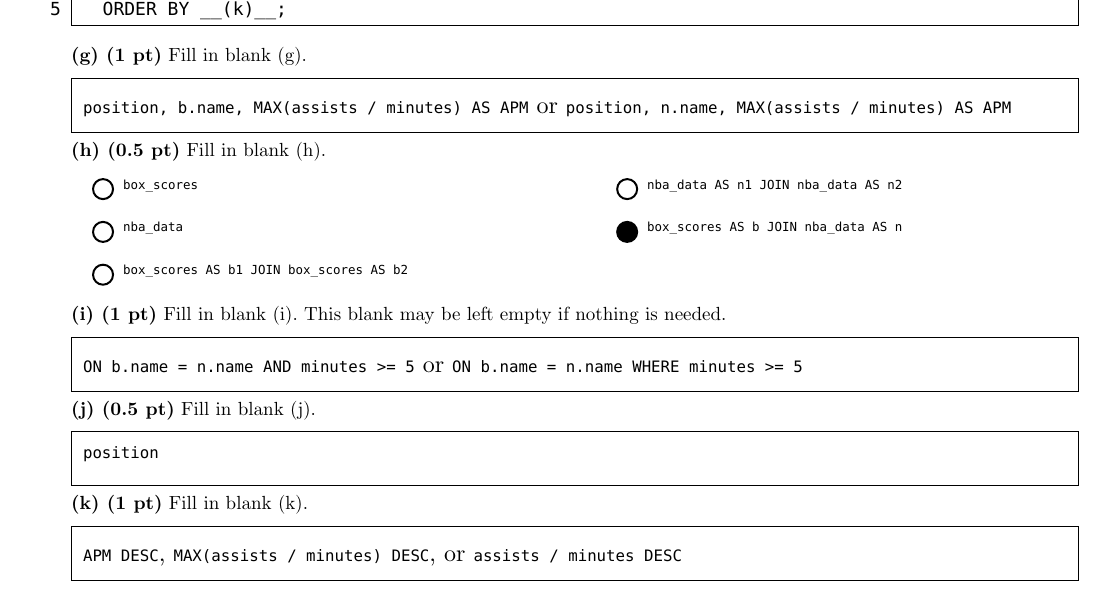
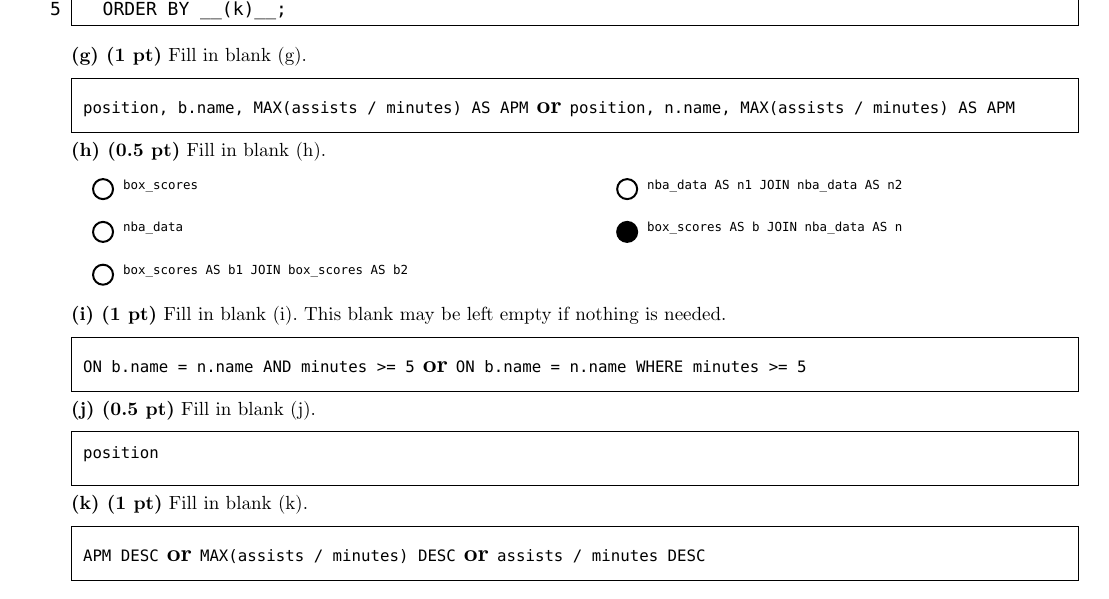
Before and after one commit to Cal-CS-61A-Staff/tutoring, a Typst document (week_15/main-sol.typ, which reads questions/sql/cheap-donuts/question.typ, questions/sql/sweet-dreams-team/question.typ): part of page 13 of 13, cut so that both start at the same text. Compiled offline with Typst 0.15.

Commit message:
bolded ors in alternate answers

```diff
--- a/questions/sql/cheap-donuts/question.typ
+++ b/questions/sql/cheap-donuts/question.typ
@@ -87,7 +87,7 @@ There are three tables in a database:
 
   #subpart[
   *(a) (2 pt)* Fill in blank (a).
-  #answer_box(width: 100%)[`MIN(price) * k` or `MIN(price * k)`]
+  #answer_box(width: 100%)[`MIN(price) * k` *or* `MIN(price * k)`]
   ]
 
   #subpart[
--- a/questions/sql/sweet-dreams-team/question.typ
+++ b/questions/sql/sweet-dreams-team/question.typ
@@ -138,7 +138,7 @@ player plays.
 
   #subpart[
   *(d) (1 pt)* Fill in blank (d). This blank may be left empty if nothing is needed.
-  #answer_box(width: 100%)[`ON b.name = n.name AND minutes >= 5` or `ON b.name = n.name WHERE minutes >= 5`]
+  #answer_box(width: 100%)[`ON b.name = n.name AND minutes >= 5` *or* `ON b.name = n.name WHERE minutes >= 5`]
   ]
 
   #subpart[
@@ -183,7 +183,7 @@ player plays.
 
   #subpart[
   *(g) (1 pt)* Fill in blank (g).
-  #answer_box(width: 100%)[`position, b.name, MAX(assists / minutes) AS APM` or `position, n.name, MAX(assists / minutes) AS APM`]
+  #answer_box(width: 100%)[`position, b.name, MAX(assists / minutes) AS APM` *or* `position, n.name, MAX(assists / minutes) AS APM`]
   ]
 
   #subpart[
@@ -201,7 +201,7 @@ player plays.
 
   #subpart[
   *(i) (1 pt)* Fill in blank (i). This blank may be left empty if nothing is needed.
-  #answer_box(width: 100%)[`ON b.name = n.name AND minutes >= 5` or `ON b.name = n.name WHERE minutes >= 5`]
+  #answer_box(width: 100%)[`ON b.name = n.name AND minutes >= 5` *or* `ON b.name = n.name WHERE minutes >= 5`]
   ]
 
   #subpart[
@@ -211,6 +211,6 @@ player plays.
 
   #subpart[
   *(k) (1 pt)* Fill in blank (k).
-  #answer_box(width: 100%)[`APM DESC`, `MAX(assists / minutes) DESC`, or `assists / minutes DESC`]
+  #answer_box(width: 100%)[`APM DESC` *or* `MAX(assists / minutes) DESC` *or* `assists / minutes DESC`]
   ]
 ]
```
Also changed, not shown: week_15/main-sol.pdf, week_15/main.pdf.
